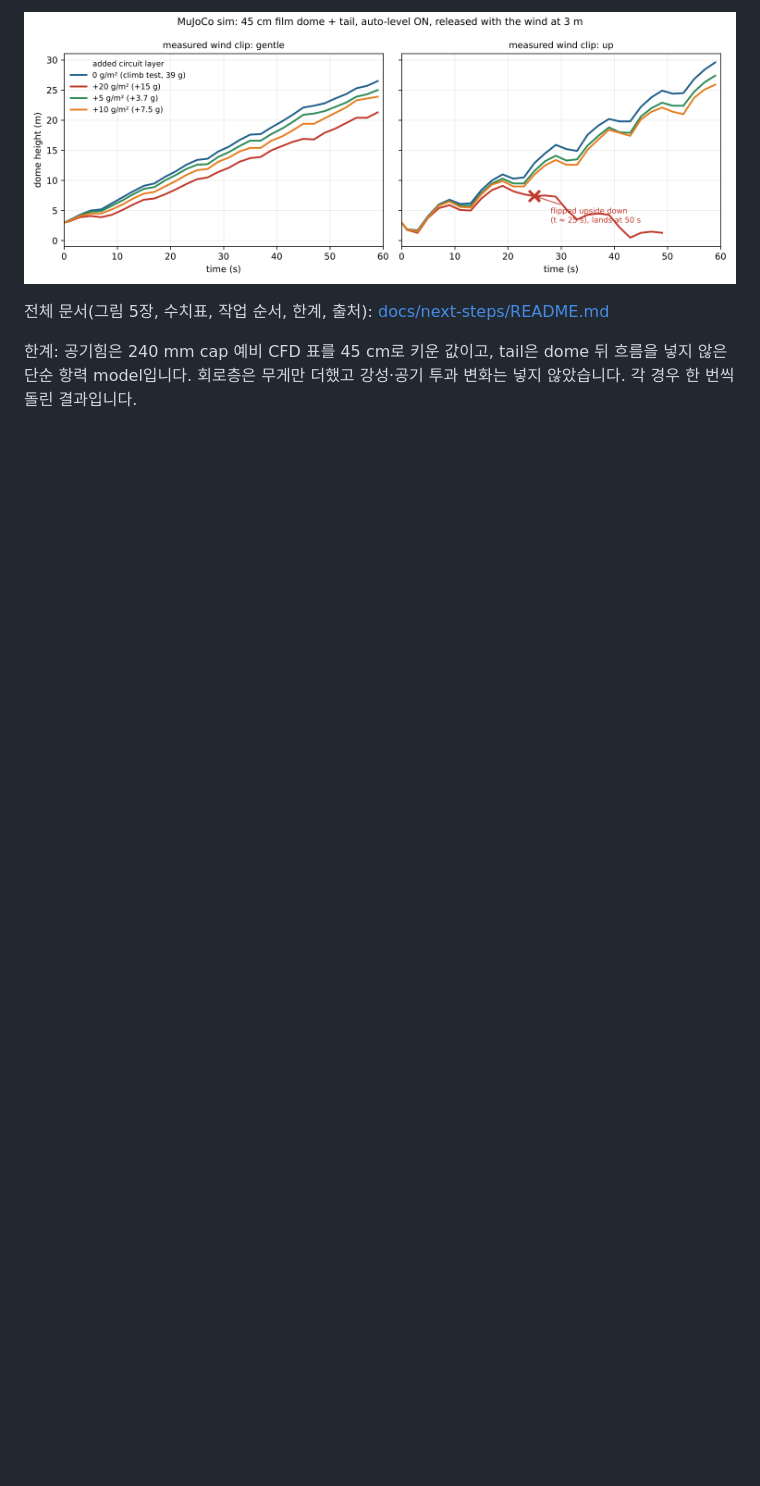
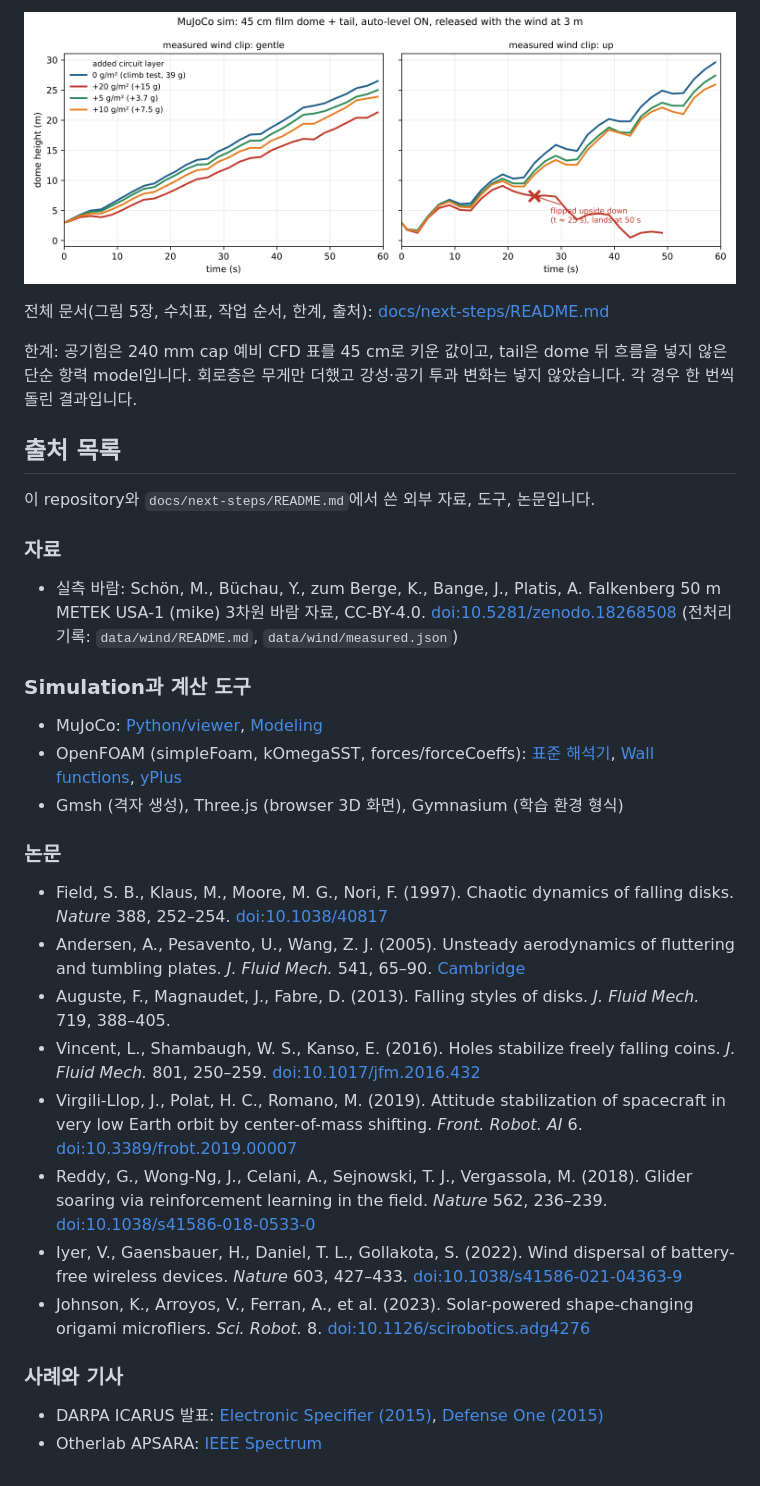
Before and after one commit to jisu217/skysailor, a Markdown page: README.md, the part around the change. Drawn GitHub-style; blank space fills up the shorter version.

Commit message:
README: add source index (data, tools, papers, programs)

```diff
--- a/README.md
+++ b/README.md
@@ -480,3 +480,33 @@ WebSocket 재시작 재현성, 입력 범위/삼각형 투영, 구동 속도 제
 한계: 공기힘은 240 mm cap 예비 CFD 표를 45 cm로 키운 값이고, tail은 dome 뒤 흐름을
 넣지 않은 단순 항력 model입니다. 회로층은 무게만 더했고 강성·공기 투과 변화는
 넣지 않았습니다. 각 경우 한 번씩 돌린 결과입니다.
+
+## 출처 목록
+
+이 repository와 `docs/next-steps/README.md`에서 쓴 외부 자료, 도구, 논문입니다.
+
+### 자료
+
+- 실측 바람: Schön, M., Büchau, Y., zum Berge, K., Bange, J., Platis, A. Falkenberg 50 m METEK USA-1 (mike) 3차원 바람 자료, CC-BY-4.0. [doi:10.5281/zenodo.18268508](https://doi.org/10.5281/zenodo.18268508) (전처리 기록: `data/wind/README.md`, `data/wind/measured.json`)
+
+### Simulation과 계산 도구
+
+- MuJoCo: [Python/viewer](https://mujoco.readthedocs.io/en/stable/python.html), [Modeling](https://mujoco.readthedocs.io/en/stable/modeling.html)
+- OpenFOAM (simpleFoam, kOmegaSST, forces/forceCoeffs): [표준 해석기](https://www.openfoam.com/documentation/user-guide/a-reference/a.1-standard-solvers), [Wall functions](https://doc.openfoam.com/2606/tools/processing/models/turbulence/ras/wall-functions/), [yPlus](https://doc.openfoam.com/2212/tools/post-processing/function-objects/field/yPlus/)
+- Gmsh (격자 생성), Three.js (browser 3D 화면), Gymnasium (학습 환경 형식)
+
+### 논문
+
+- Field, S. B., Klaus, M., Moore, M. G., Nori, F. (1997). Chaotic dynamics of falling disks. *Nature* 388, 252–254. [doi:10.1038/40817](https://doi.org/10.1038/40817)
+- Andersen, A., Pesavento, U., Wang, Z. J. (2005). Unsteady aerodynamics of fluttering and tumbling plates. *J. Fluid Mech.* 541, 65–90. [Cambridge](https://www.cambridge.org/core/journals/journal-of-fluid-mechanics/article/abs/unsteady-aerodynamics-of-fluttering-and-tumbling-plates/1FC26E817B4D5B91714C9875F070CF8D)
+- Auguste, F., Magnaudet, J., Fabre, D. (2013). Falling styles of disks. *J. Fluid Mech.* 719, 388–405.
+- Vincent, L., Shambaugh, W. S., Kanso, E. (2016). Holes stabilize freely falling coins. *J. Fluid Mech.* 801, 250–259. [doi:10.1017/jfm.2016.432](https://doi.org/10.1017/jfm.2016.432)
+- Virgili-Llop, J., Polat, H. C., Romano, M. (2019). Attitude stabilization of spacecraft in very low Earth orbit by center-of-mass shifting. *Front. Robot. AI* 6. [doi:10.3389/frobt.2019.00007](https://doi.org/10.3389/frobt.2019.00007)
+- Reddy, G., Wong-Ng, J., Celani, A., Sejnowski, T. J., Vergassola, M. (2018). Glider soaring via reinforcement learning in the field. *Nature* 562, 236–239. [doi:10.1038/s41586-018-0533-0](https://doi.org/10.1038/s41586-018-0533-0)
+- Iyer, V., Gaensbauer, H., Daniel, T. L., Gollakota, S. (2022). Wind dispersal of battery-free wireless devices. *Nature* 603, 427–433. [doi:10.1038/s41586-021-04363-9](https://doi.org/10.1038/s41586-021-04363-9)
+- Johnson, K., Arroyos, V., Ferran, A., et al. (2023). Solar-powered shape-changing origami microfliers. *Sci. Robot.* 8. [doi:10.1126/scirobotics.adg4276](https://doi.org/10.1126/scirobotics.adg4276)
+
+### 사례와 기사
+
+- DARPA ICARUS 발표: [Electronic Specifier (2015)](https://www.electronicspecifier.com/?p=47199), [Defense One (2015)](https://www.defenseone.com/technology/2015/10/military-wants-vampire-drones-die-sun/122722/)
+- Otherlab APSARA: [IEEE Spectrum](https://spectrum.ieee.org/otherlab-apsara-aerial-delivery-system)
```
